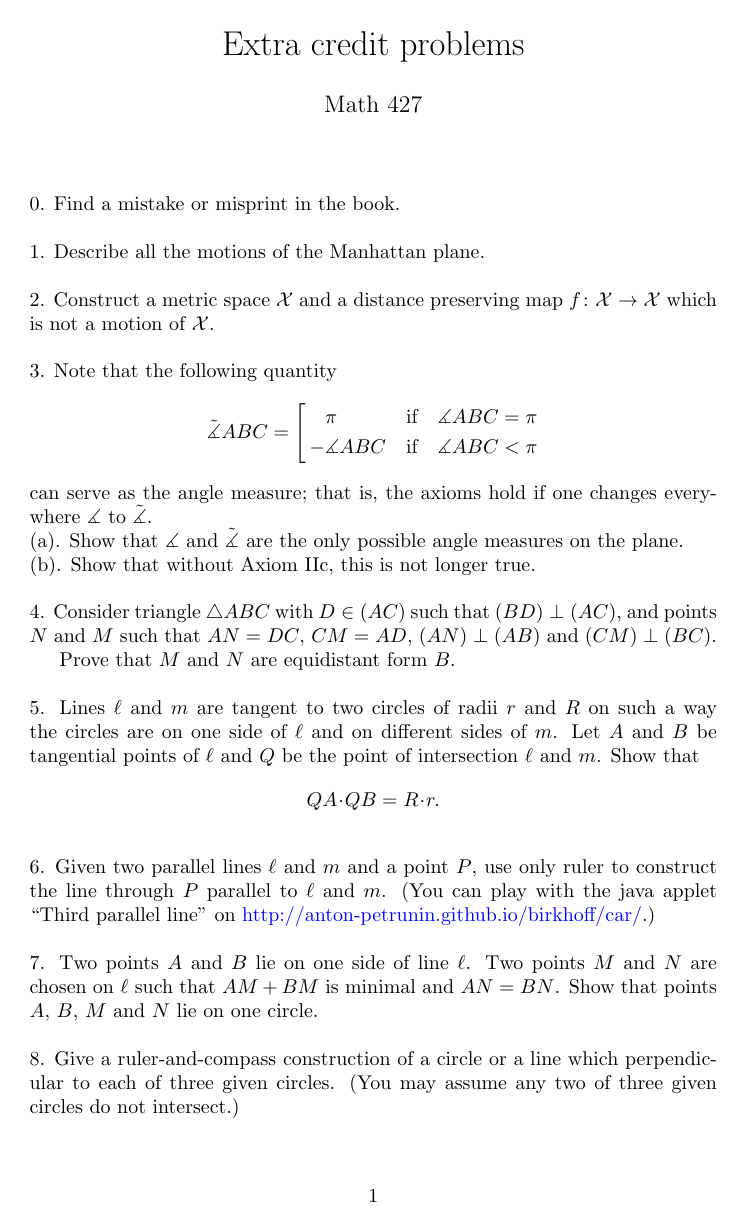
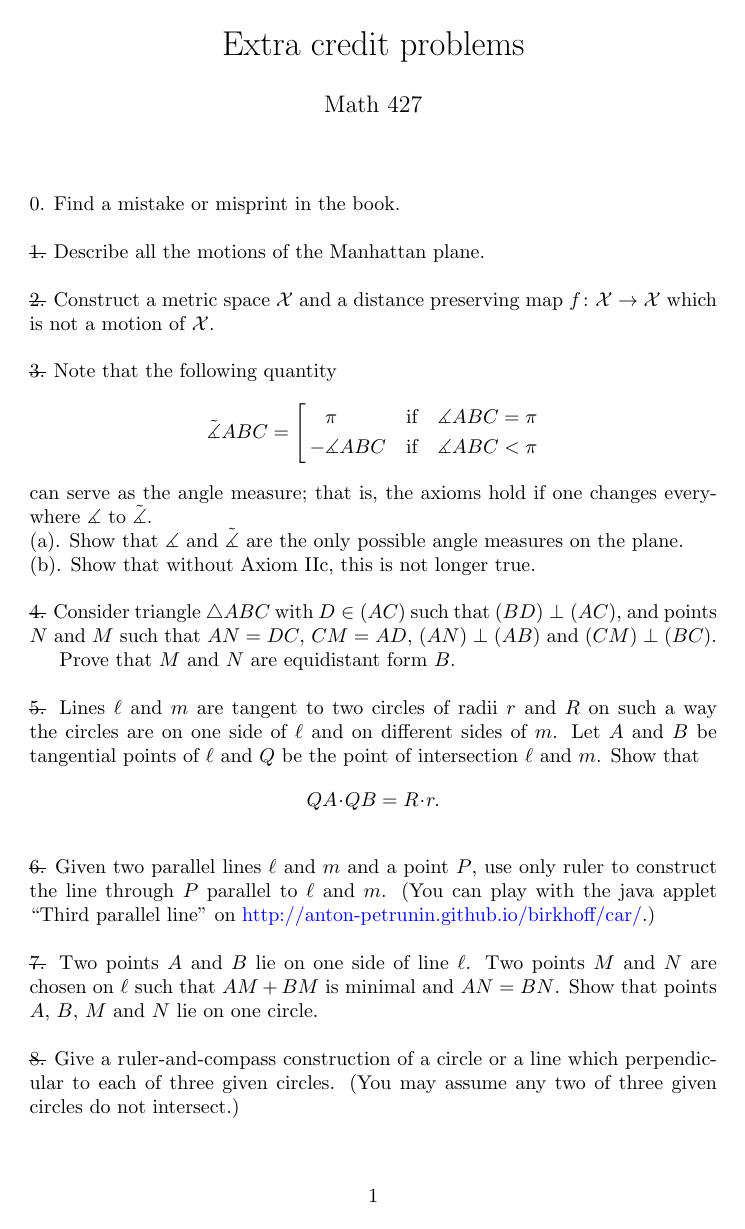
Before and after one commit to anton-petrunin/427, a LaTeX document (extra.tex): the whole page. The pictures show the PDF file extra.pdf that the author committed with the source.

Commit message:
last hwa

```diff
--- a/extra.tex
+++ b/extra.tex
@@ -17,15 +17,15 @@
 
 \
 
-\noi 1. Describe all the motions of the Manhattan plane.
+\noi \sout{1.} Describe all the motions of the Manhattan plane.
 
 \
 
-\noi 2. Construct a metric space $\mathcal X$ and a distance preserving map $f\:\mathcal X\to \mathcal X$ which is not a motion of $\mathcal X$.
+\noi \sout{2.} Construct a metric space $\mathcal X$ and a distance preserving map $f\:\mathcal X\to \mathcal X$ which is not a motion of $\mathcal X$.
 
 \
 
-\noi 3. Note that the following quantity
+\noi \sout{3.} Note that the following quantity
 $$\tilde
 \measuredangle ABC=\left[
 \begin{aligned}
@@ -43,13 +43,13 @@ that is, the axioms hold if one changes everywhere $\measuredangle$ to $\tilde\m
 
 \
 
-\noi 4. Consider triangle $\triangle A B C$ with $D\in (A C)$ such that $(BD)\perp (AC)$, and points $N$ and $M$ such that $AN=DC$, $CM=AD$, $(AN)\perp(AB)$ and $(CM)\perp(BC)$.
+\noi \sout{4.} Consider triangle $\triangle A B C$ with $D\in (A C)$ such that $(BD)\perp (AC)$, and points $N$ and $M$ such that $AN=DC$, $CM=AD$, $(AN)\perp(AB)$ and $(CM)\perp(BC)$.
 
 Prove that $M$ and $N$ are equidistant form $B$.
 
 \
 
-\noi 5.  Lines $\ell$ and $m$ are tangent to two circles of radii $r$ and $R$ on such
+\noi \sout{5.}  Lines $\ell$ and $m$ are tangent to two circles of radii $r$ and $R$ on such
 a way the circles are on one side of $\ell$ and on different sides of $m$.
 Let $A$ and $B$ be
 tangential points of $\ell$ and $Q$ be the point of intersection $\ell$ and $m$.
@@ -59,19 +59,19 @@ $$QA\cdot QB = R\cdot r.$$
 \
 
 \noi %\sout{6.} \textit{(solved)}
-6. Given two parallel lines $\ell$ and $m$ and a point $P$, use only ruler to construct the line through $P$ parallel to $\ell$ and $m$.
+\sout{6.} Given two parallel lines $\ell$ and $m$ and a point $P$, use only ruler to construct the line through $P$ parallel to $\ell$ and $m$.
 (You can play with the java applet ``Third parallel line'' on  \href{http://anton-petrunin.github.io/birkhoff/car/}{http://anton-petrunin.github.io/birkhoff/car/}.)
 
 
 \
 
-\noi 7. Two points $A$ and $B$ lie on one side of line $\ell$.
+\noi \sout{7.} Two points $A$ and $B$ lie on one side of line $\ell$.
 Two points $M$ and $N$ are chosen on $\ell$ such that $AM + BM$ is minimal and $AN = BN$.
 Show that points $A$, $B$, $M$ and $N$ lie on one circle.
 
 \
 
-\noi 8. Give a ruler-and-compass construction of a circle or a line which perpendicular to each of three given circles.
+\noi \sout{8.} Give a ruler-and-compass construction of a circle or a line which perpendicular to each of three given circles.
 (You may assume any two of three given circles do not intersect.)
 
 
```
Also changed, not shown: extra.pdf, 2 other files.
